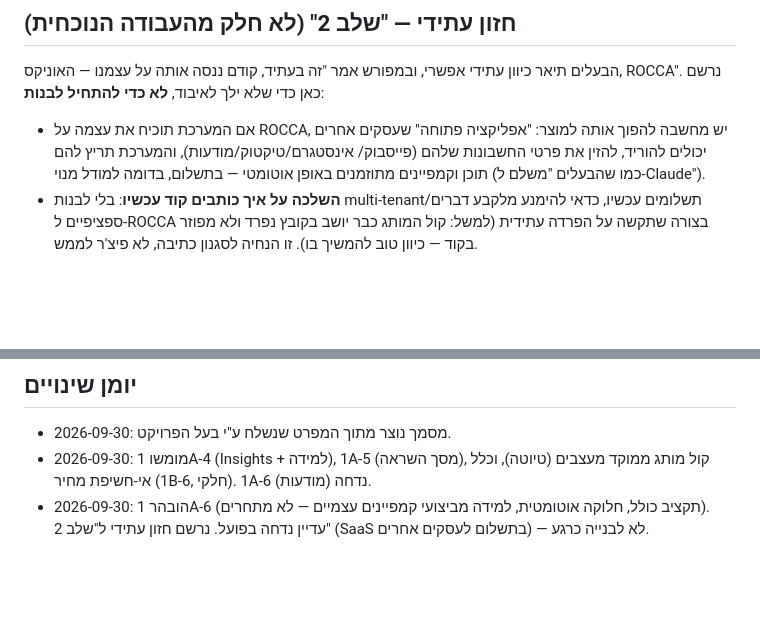
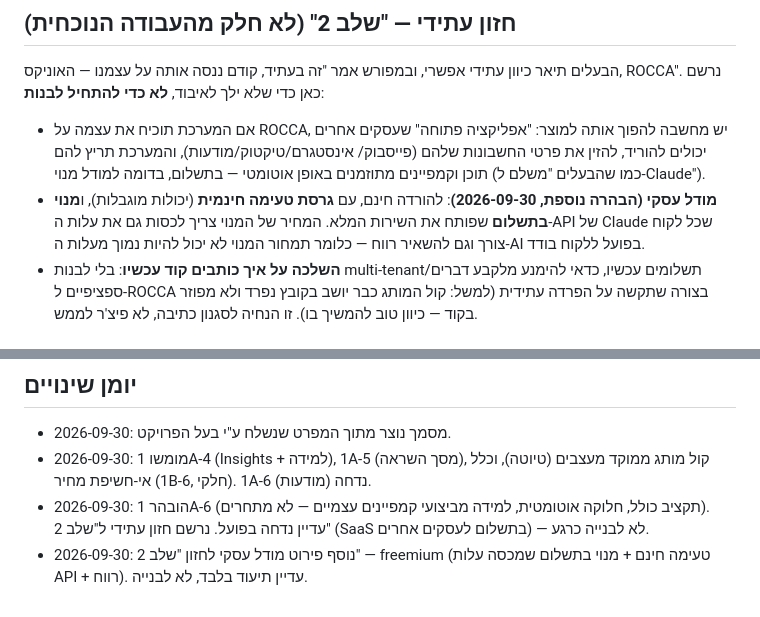
Before and after one commit to roccaartisrael-hue/Rocca-multi, a Markdown page: docs/PRODUCT_SPEC.md, 2 parts joined by grey strips. GitHub-like rendering; blank space fills up the shorter version.

Commit message:
Record freemium business model detail for stage 2 vision
Free taste + paid subscription unlocking full service; subscription
price must cover per-customer Claude API cost plus margin. Documentation
only, per the owner's own "future, test on ourselves first" framing.

Co-Authored-By: Claude Sonnet 5 <noreply@anthropic.com>
Claude-Session: https://claude.ai/code/session_01DtdDfoNQgSY8EG7GksWWJv

```diff
--- a/docs/PRODUCT_SPEC.md
+++ b/docs/PRODUCT_SPEC.md
@@ -85,6 +85,10 @@ ROCCA — בית אבן טבעית פרימיום (אוניקס, שיש, גרנ
   פתוחה" שעסקים אחרים יכולים להוריד, להזין את פרטי החשבונות שלהם (פייסבוק/
   אינסטגרם/טיקטוק/מודעות), והמערכת תריץ להם תוכן וקמפיינים מתוזמנים באופן
   אוטומטי — בתשלום, בדומה למודל מנוי (כמו שהבעלים "משלם ל-Claude").
+- **מודל עסקי (הבהרה נוספת, 2026-09-30)**: להורדה חינם, עם **גרסת טעימה
+  חינמית** (יכולות מוגבלות), ו**מנוי בתשלום** שפותח את השירות המלא. המחיר
+  של המנוי צריך לכסות גם את עלות ה-API של Claude שכל לקוח צורך וגם להשאיר
+  רווח — כלומר תמחור המנוי לא יכול להיות נמוך מעלות ה-AI בפועל ללקוח בודד.
 - **השלכה על איך כותבים קוד עכשיו**: בלי לבנות multi-tenant/תשלומים עכשיו,
   כדאי להימנע מלקבע דברים ספציפיים ל-ROCCA בצורה שתקשה על הפרדה עתידית
   (למשל: קול המותג כבר יושב בקובץ נפרד ולא מפוזר בקוד — כיוון טוב להמשיך בו).
@@ -111,3 +115,5 @@ ROCCA — בית אבן טבעית פרימיום (אוניקס, שיש, גרנ
 - 2026-09-30: הובהר 1A-6 (תקציב כולל, חלוקה אוטומטית, למידה מביצועי קמפיינים
   עצמיים — לא מתחרים). עדיין נדחה בפועל. נרשם חזון עתידי ל"שלב 2" (SaaS
   בתשלום לעסקים אחרים) — לא לבנייה כרגע.
+- 2026-09-30: נוסף פירוט מודל עסקי לחזון "שלב 2" — freemium (טעימה חינם +
+  מנוי בתשלום שמכסה עלות API + רווח). עדיין תיעוד בלבד, לא לבנייה.
```
